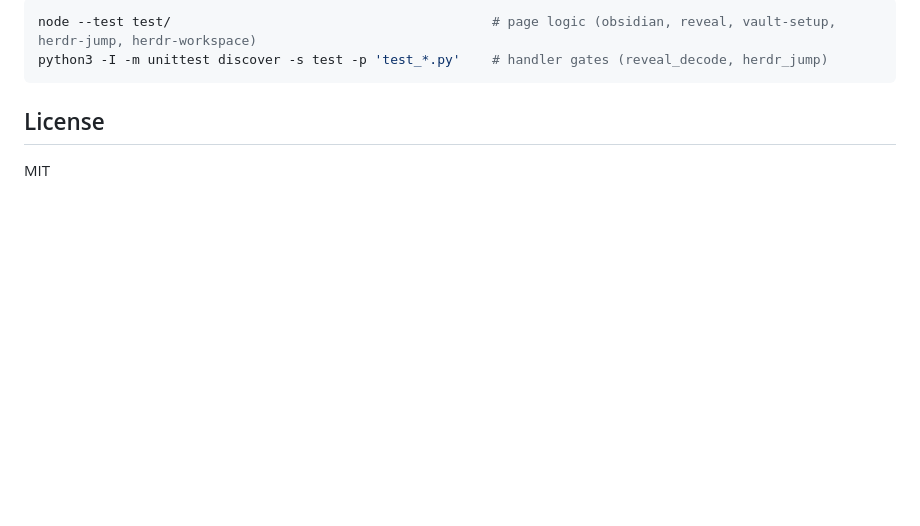
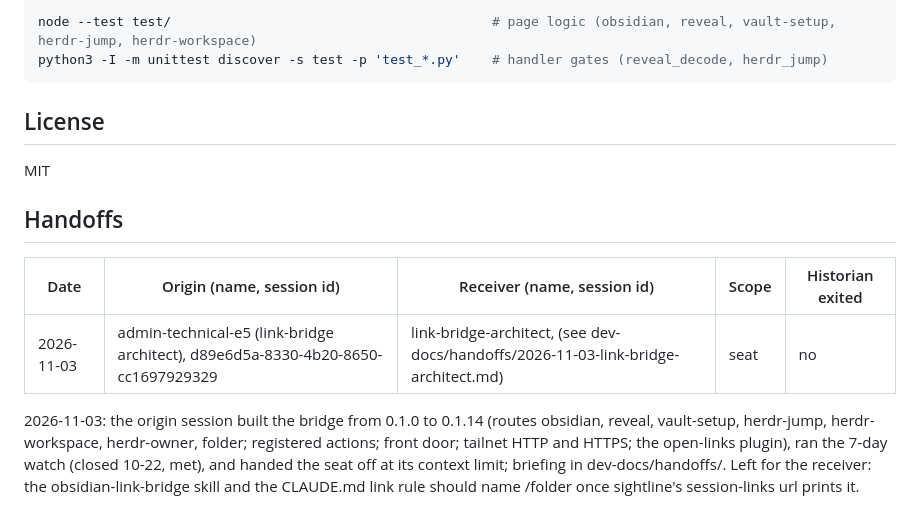
Before and after one commit to johntrandall/link-bridge, a Markdown page: README.md, the part around the change. Drawn GitHub-style; blank space fills up the shorter version.

```diff
--- a/README.md
+++ b/README.md
@@ -207,3 +207,11 @@ python3 -I -m unittest discover -s test -p 'test_*.py'    # handler gates (revea
 ## License
 
 MIT
+
+## Handoffs
+
+| Date | Origin (name, session id) | Receiver (name, session id) | Scope | Historian exited |
+|---|---|---|---|---|
+| 2026-11-03 | admin-technical-e5 (link-bridge architect), d89e6d5a-8330-4b20-8650-cc1697929329 | link-bridge-architect, (see dev-docs/handoffs/2026-11-03-link-bridge-architect.md) | seat | no |
+
+2026-11-03: the origin session built the bridge from 0.1.0 to 0.1.14 (routes obsidian, reveal, vault-setup, herdr-jump, herdr-workspace, herdr-owner, folder; registered actions; front door; tailnet HTTP and HTTPS; the open-links plugin), ran the 7-day watch (closed 10-22, met), and handed the seat off at its context limit; briefing in dev-docs/handoffs/. Left for the receiver: the obsidian-link-bridge skill and the CLAUDE.md link rule should name /folder once sightline's session-links url prints it.
```
Also changed, not shown: dev-docs/handoffs/2026-11-03-link-bridge-architect.md (added, +32 -0 lines).
